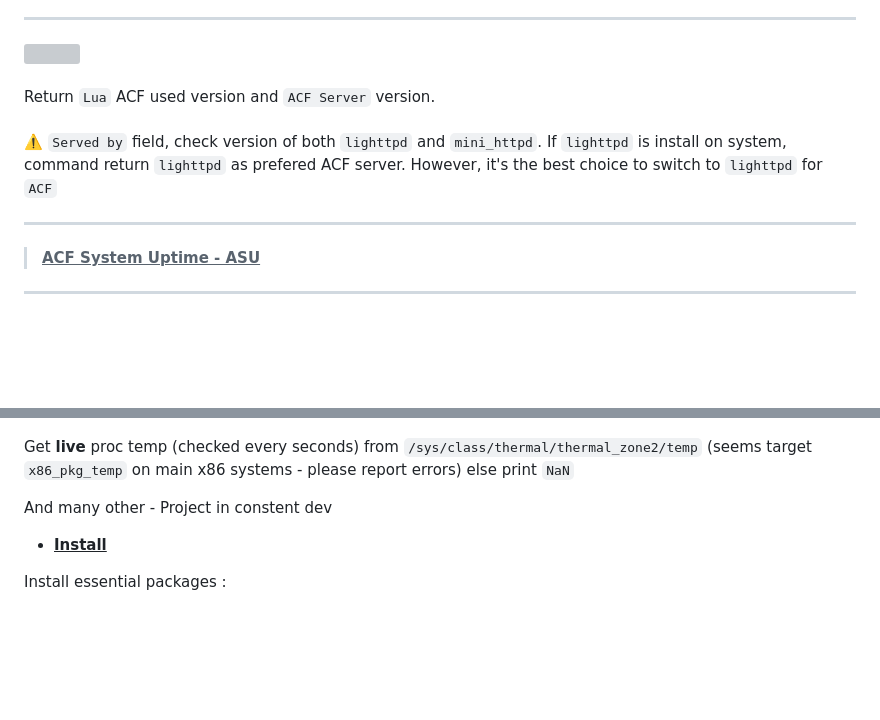
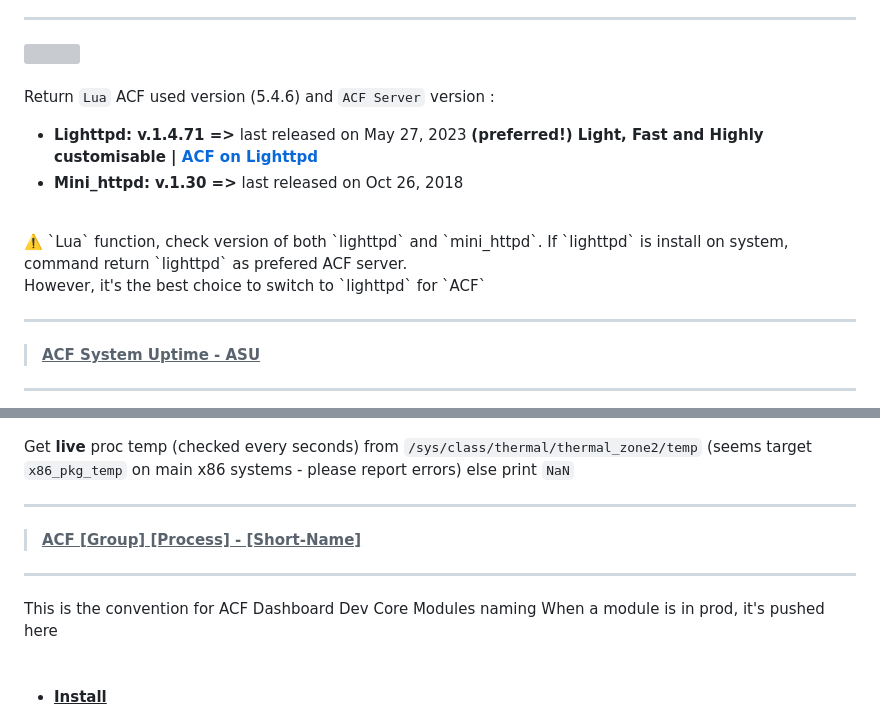
Before and after one commit to trinity-labs/official, a Markdown page: README.md, 2 parts joined by grey strips. Rendered like a GitHub page; blank space fills up the shorter version; grey boxes are pictures that could not be loaded.

Commit message:
Dashboard App for ACF

```diff
--- a/README.md
+++ b/README.md
@@ -47,9 +49,12 @@ So we have a basic version checker in `Lua` that need `WAN` access and `DNS` ava
 <br>
 <br>
 
-Return `Lua` ACF used version and `ACF Server` version. <br>
+Return `Lua` ACF used version (5.4.6) and `ACF Server` version :
+- **Lighttpd: v.1.4.71 =>** last released on May 27, 2023 **(preferred!) Light, Fast and Highly customisable | [ACF on Lighttpd](https://gitlab.alpinelinux.org/trinity-labs/mini_httpd-lighttpd)** <br>
+- **Mini_httpd: v.1.30 =>** last released on Oct 26, 2018 <br>
 <br>
-⚠️ `Served by` field, check version of both `lighttpd` and `mini_httpd`. If `lighttpd` is install on system, command return `lighttpd` as prefered ACF server. However, it's the best choice to switch to `lighttpd` for `ACF`
+⚠️ `Lua` function, check version of both `lighttpd` and `mini_httpd`. If `lighttpd` is install on system, command return `lighttpd` as prefered ACF server.<br>
+However, it's the best choice to switch to `lighttpd` for `ACF`
 
 
  <hr>
@@ -80,5 +85,12 @@ Return `CPU Model` and `Manufacturer` icon. If now, return `board` and `bios` in
  Get **live** proc temp (checked every seconds) from `/sys/class/thermal/thermal_zone2/temp` (seems target `x86_pkg_temp` on main x86 systems - please report errors)
 else print `NaN`
 
-And many other - Project in constent dev
+ <hr>
+
+> <ins>**ACF [Group] [Process] - [Short-Name]**</ins>
+
+ <hr>
+This is the convention for ACF Dashboard Dev Core Modules naming
+When a module is in prod, it's pushed here
+
  </div>
```
Also changed, not shown: other parts of README.md (+6 -1 lines).
